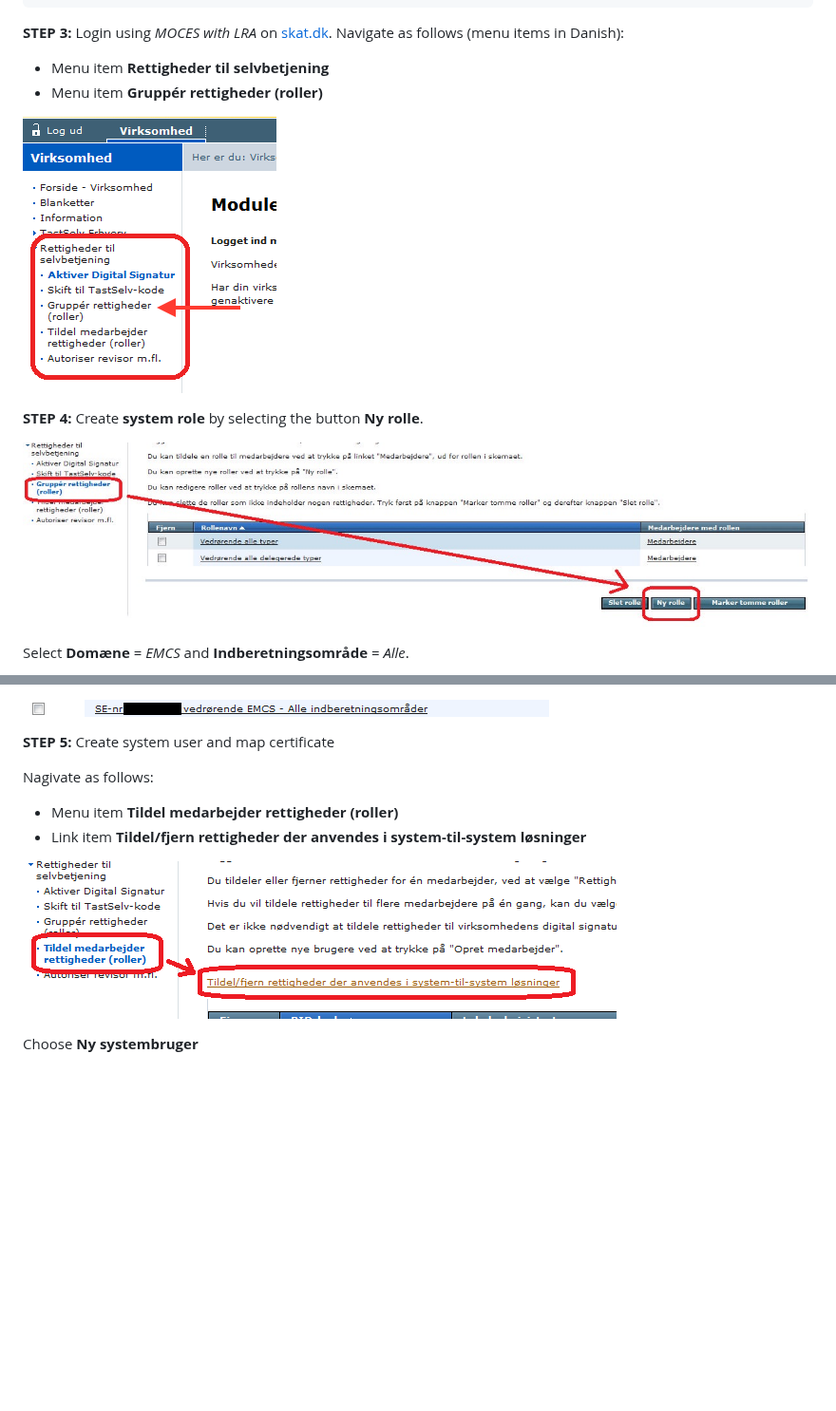
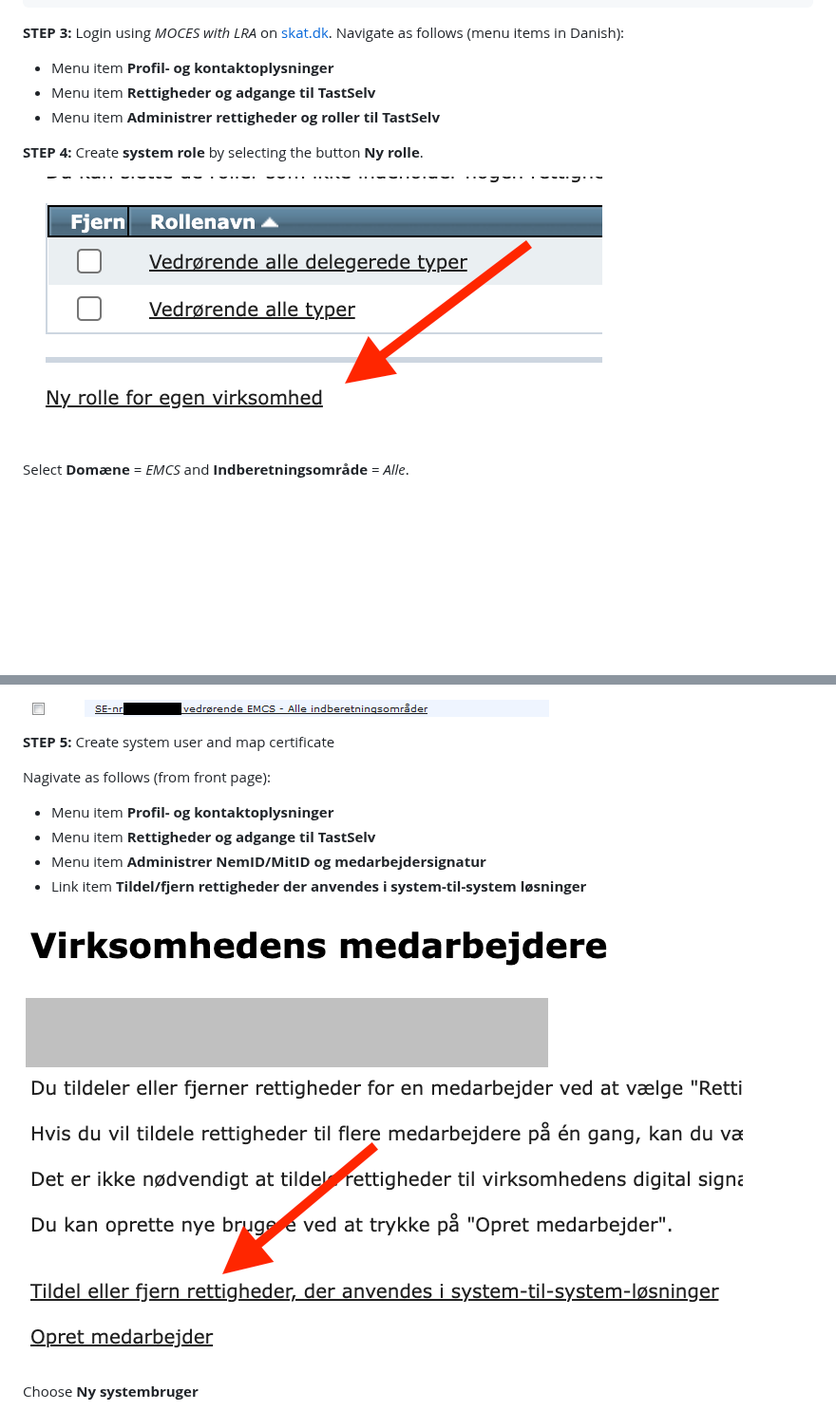
Before and after one commit to skat/emcs-b2b-ws, a Markdown page: README.md, 2 parts joined by grey strips. Shown at 95% size. GitHub-like rendering; pictures changed too: assets/createsys.png, assets/navigate.png (deleted), assets/newrole.jpg (deleted); blank space fills up the shorter version.

Commit message:
Update README.md wrt. navigation changes on skat.dk

```diff
--- a/README.md
+++ b/README.md
@@ -177,14 +177,13 @@ Owner: SERIALNUMBER=CVR:12345678-UID:1282309369161 + CN=VOCESFORB2B, O=COMPANY_X
 
 **STEP 3:** Login using *MOCES with LRA* on [skat.dk](http://www.skat.dk/). Navigate as follows (menu items in Danish):
 
-* Menu item **Rettigheder til selvbetjening**
-* Menu item **Gruppér rettigheder (roller)**
-
-![asset-navigate](/assets/navigate.png)
+* Menu item **Profil- og kontaktoplysninger**
+* Menu item **Rettigheder og adgange til TastSelv**
+* Menu item **Administrer rettigheder og roller til TastSelv**
 
 **STEP 4:** Create **system role** by selecting the button **Ny rolle**.
 
-![asset-newrole](/assets/newrole.jpg)
+![asset-newrole](/assets/newrole.png)
 
 Select **Domæne** = *EMCS* and **Indberetningsområde** = *Alle*.
 
@@ -205,9 +204,11 @@ You should now see user defined role:
 
 **STEP 5:** Create system user and map certificate
 
-Nagivate as follows:
+Nagivate as follows (from front page):
 
-* Menu item **Tildel medarbejder rettigheder (roller)**
+* Menu item **Profil- og kontaktoplysninger**
+* Menu item **Rettigheder og adgange til TastSelv**
+* Menu item **Administrer NemID/MitID og medarbejdersignatur**
 * Link item **Tildel/fjern rettigheder der anvendes i system-til-system løsninger**
 
 ![asset-createsys](/assets/createsys.png)
```
